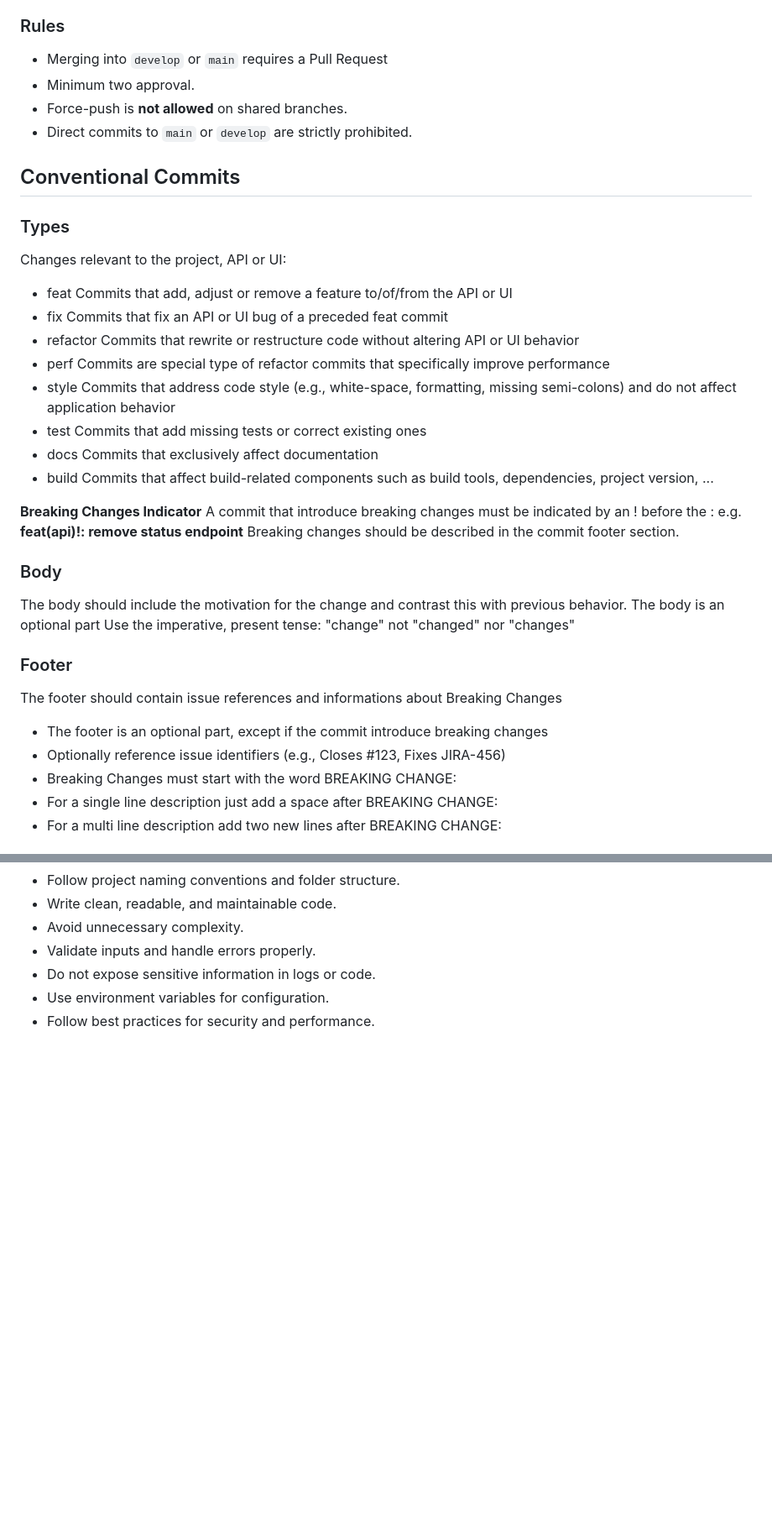
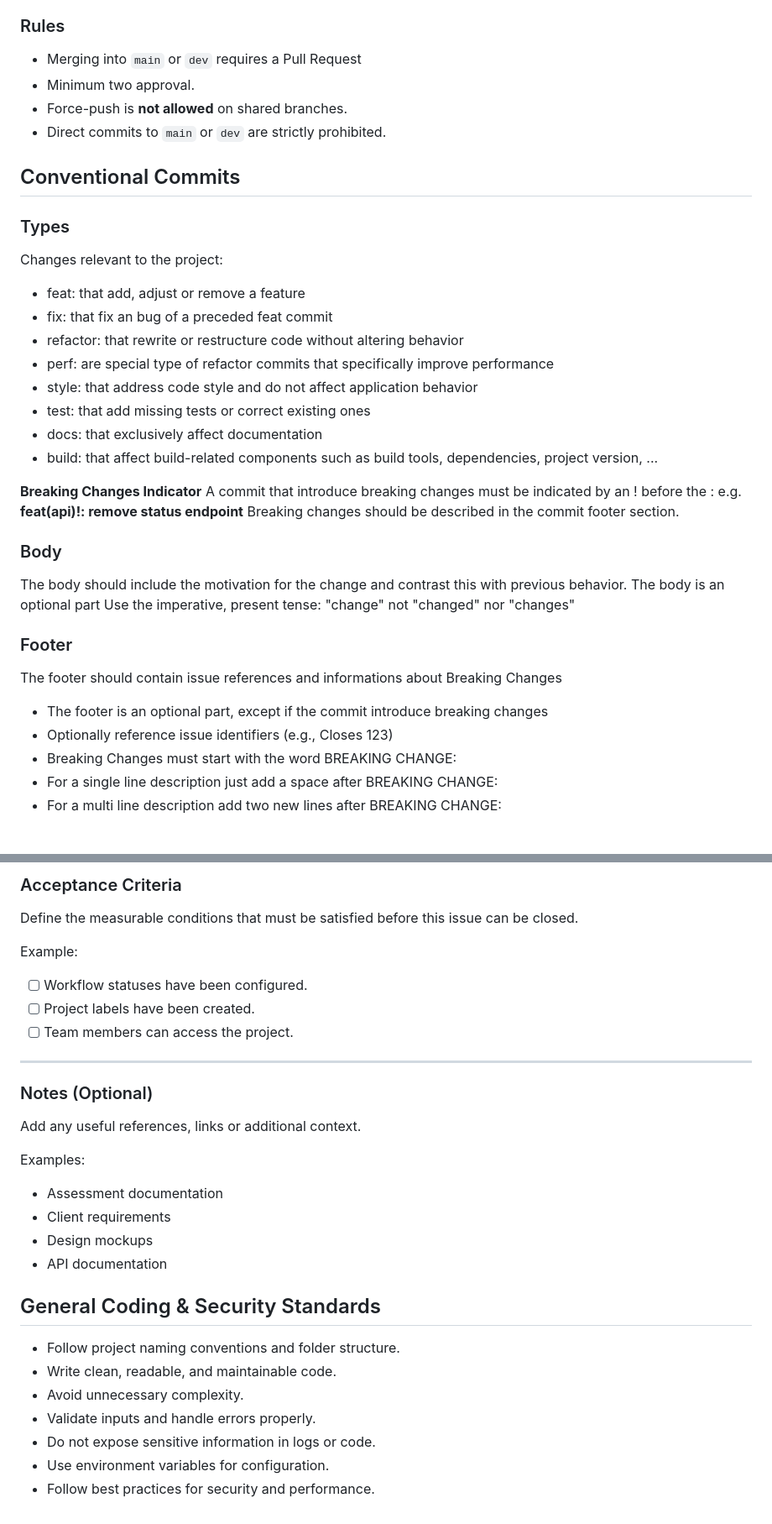
Before and after one commit to castilhotafe/ALUMNI-PLATFORM, a Markdown page: Contributing.md, 2 parts joined by grey strips. Shown at 84% size. GitHub-like rendering; blank space fills up the shorter version.

```diff
--- a/Contributing.md
+++ b/Contributing.md
@@ -34,25 +34,25 @@ All work must be done in feature/ branches.
 - release/<version>
 
 ### Rules
-- Merging into `develop` or `main` requires a Pull Request
+- Merging into `main` or `dev` requires a Pull Request
 - Minimum two approval.
 - Force-push is **not allowed** on shared branches.
-- Direct commits to `main` or `develop` are strictly prohibited.
+- Direct commits to `main` or `dev` are strictly prohibited.
 
 
 ## Conventional Commits
 
 ### Types
-Changes relevant to the project, API or UI:
+Changes relevant to the project:
 
-- feat Commits that add, adjust or remove a feature to/of/from the API or UI
-- fix Commits that fix an API or UI bug of a preceded feat commit
-- refactor Commits that rewrite or restructure code without altering API or UI behavior
-- perf Commits are special type of refactor commits that specifically improve performance
-- style Commits that address code style (e.g., white-space, formatting, missing semi-colons) and do not affect application behavior
-- test Commits that add missing tests or correct existing ones
-- docs Commits that exclusively affect documentation
-- build Commits that affect build-related components such as build tools, dependencies, project version, ...
+- feat: that add, adjust or remove a feature
+- fix: that fix an bug of a preceded feat commit
+- refactor: that rewrite or restructure code without altering behavior
+- perf: are special type of refactor commits that specifically improve performance
+- style: that address code style and do not affect application behavior
+- test: that add missing tests or correct existing ones
+- docs: that exclusively affect documentation
+- build: that affect build-related components such as build tools, dependencies, project version, ...
 
 **Breaking Changes Indicator**
 A commit that introduce breaking changes must be indicated by an ! before the :
@@ -68,7 +68,7 @@ Use the imperative, present tense: "change" not "changed" nor "changes"
 The footer should contain issue references and informations about Breaking Changes
 
 - The footer is an optional part, except if the commit introduce breaking changes
-- Optionally reference issue identifiers (e.g., Closes #123, Fixes JIRA-456)
+- Optionally reference issue identifiers (e.g., Closes 123)
 - Breaking Changes must start with the word BREAKING CHANGE:
 - For a single line description just add a space after BREAKING CHANGE:
 - For a multi line description add two new lines after BREAKING CHANGE:
@@ -172,3 +211,23 @@ All contributors must use the project’s defined runtime and framework versions
+### Acceptance Criteria
+Define the measurable conditions that must be satisfied before this issue can be closed.
+
+Example:
+- [ ] Workflow statuses have been configured.
+- [ ] Project labels have been created.
+- [ ] Team members can access the project.
+---
+
+### Notes (Optional)
+Add any useful references, links or additional context.
+
+Examples:
+- Assessment documentation
+- Client requirements
+- Design mockups
+- API documentation
+
+
+## General Coding & Security Standards
 - Follow project naming conventions and folder structure.
 - Write clean, readable, and maintainable code.
 - Avoid unnecessary complexity.
```
Also changed, not shown: other parts of Contributing.md (+53 -14 lines).
